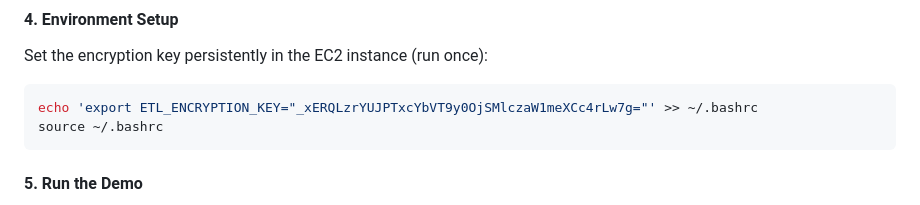
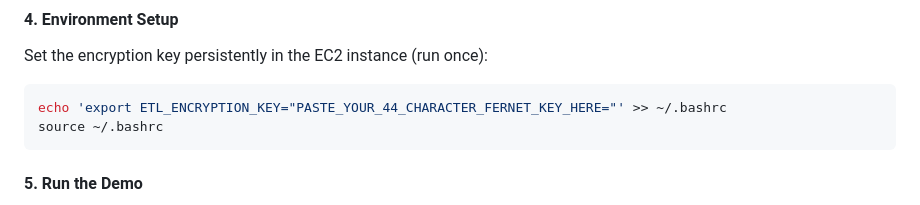
Before and after one commit to Gpascual11/InfraETL1, a Markdown page: README.md, the part around the change. Rendered like a GitHub page.

Commit message:
Update encryption key instruction in README

````diff
--- a/README.md
+++ b/README.md
@@ -144,7 +144,7 @@ pip install flask pandas psycopg2-binary faker requests cryptography
 Set the encryption key persistently in the EC2 instance (run once):
 
 ```bash
-echo 'export ETL_ENCRYPTION_KEY="_xERQLzrYUJPTxcYbVT9y0OjSMlczaW1meXCc4rLw7g="' >> ~/.bashrc
+echo 'export ETL_ENCRYPTION_KEY="PASTE_YOUR_44_CHARACTER_FERNET_KEY_HERE="' >> ~/.bashrc
 source ~/.bashrc
 ```
 
````
